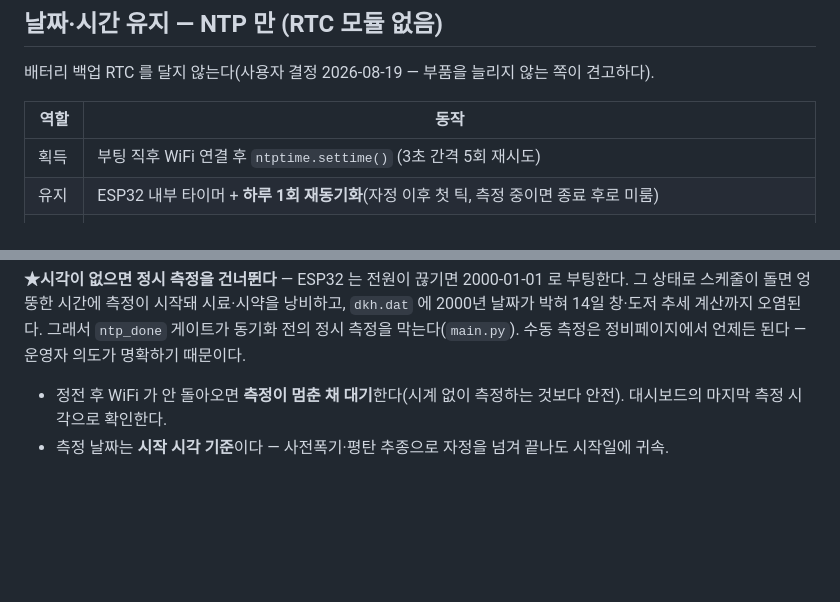
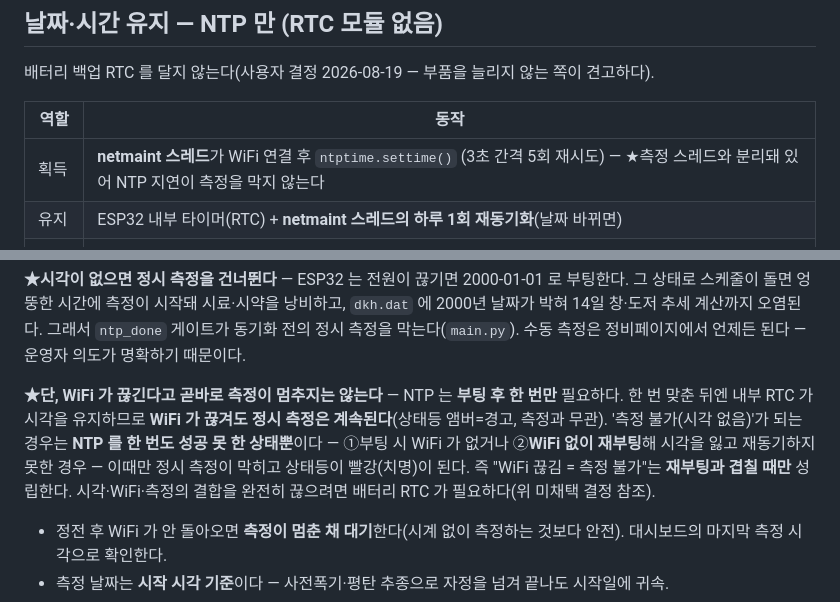
Before and after one commit to taeseokyi/reefwiz-esp32, a Markdown page: README.md, 2 parts joined by grey strips. GitHub-like rendering; blank space fills up the shorter version.

Commit message:
README: WiFi 끊김과 측정 가능성의 결합 관계 명확화 + NTP netmaint 이관 반영
NTP는 부팅 후 1회만 필요 — 한 번 맞추면 RTC가 유지해 WiFi 끊겨도 정시측정 계속(경고).
'측정 불가(시각없음·치명)'는 NTP 미성공 상태뿐(부팅 시 WiFi 없음 / WiFi 없이 재부팅).
즉 'WiFi 끊김=측정 불가'는 재부팅과 겹칠 때만 성립. 시각획득/유지 표를 netmaint 스레드로 갱신.

Co-Authored-By: Claude Opus 4.8 (1M context) <noreply@anthropic.com>

```diff
--- a/README.md
+++ b/README.md
@@ -472,8 +472,8 @@ MicroPython 버전이 바뀌면 파일시스템 레이아웃이 맞지 않을
 
 | 역할 | 동작 |
 |---|---|
-| 획득 | 부팅 직후 WiFi 연결 후 `ntptime.settime()` (3초 간격 5회 재시도) |
-| 유지 | ESP32 내부 타이머 + **하루 1회 재동기화**(자정 이후 첫 틱, 측정 중이면 종료 후로 미룸) |
+| 획득 | **netmaint 스레드**가 WiFi 연결 후 `ntptime.settime()` (3초 간격 5회 재시도) — ★측정 스레드와 분리돼 있어 NTP 지연이 측정을 막지 않는다 |
+| 유지 | ESP32 내부 타이머(RTC) + **netmaint 스레드의 하루 1회 재동기화**(날짜 바뀌면) |
 | 도징기 시계 | **장치별 지정 시각**(`devices.json` 의 `sync_hours`, 기본 0시)에 도징기마다 `set time HH:MM:SS` 송신 — 원본 스케줄러 작업(`set_time.py doser`) 상당. 도징기는 자체 타이머로 도징하므로 시계가 밀리면 도징 시각이 어긋난다. ★`ntp_done` 이 아니면 보내지 않는다 — 2000-01-01 을 밀어 넣으면 **동기를 건너뛰는 것보다 나쁘다** |
 | 표현 | 내부는 UTC, KST 변환은 **표시할 때만** (`rwtime.py`, `TZ_OFFSET_S`) |
 | 늦은 복구 | 부팅 시 WiFi 가 없었어도, 나중에 붙는 순간 동기화한다 |
@@ -486,6 +486,13 @@ dkh.dat·로그·plateau 의 타임스탬프는 전부 `rwtime` 한 곳을 지
 2000년 날짜가 박혀 14일 창·도저 추세 계산까지 오염된다. 그래서 `ntp_done` 게이트가 동기화
 전의 정시 측정을 막는다(`main.py`). 수동 측정은 정비페이지에서 언제든 된다 — 운영자 의도가
 명확하기 때문이다.
+
+**★단, WiFi 가 끊긴다고 곧바로 측정이 멈추지는 않는다** — NTP 는 **부팅 후 한 번만** 필요하다.
+한 번 맞춘 뒤엔 내부 RTC 가 시각을 유지하므로 **WiFi 가 끊겨도 정시 측정은 계속된다**(상태등 앰버=경고,
+측정과 무관). '측정 불가(시각 없음)'가 되는 경우는 **NTP 를 한 번도 성공 못 한 상태뿐**이다 —
+①부팅 시 WiFi 가 없거나 ②**WiFi 없이 재부팅**해 시각을 잃고 재동기하지 못한 경우 — 이때만 정시 측정이
+막히고 상태등이 빨강(치명)이 된다. 즉 "WiFi 끊김 = 측정 불가"는 **재부팅과 겹칠 때만** 성립한다.
+시각·WiFi·측정의 결합을 완전히 끊으려면 배터리 RTC 가 필요하다(위 미채택 결정 참조).
 
 - 정전 후 WiFi 가 안 돌아오면 **측정이 멈춘 채 대기**한다(시계 없이 측정하는 것보다 안전).
   대시보드의 마지막 측정 시각으로 확인한다.
```
